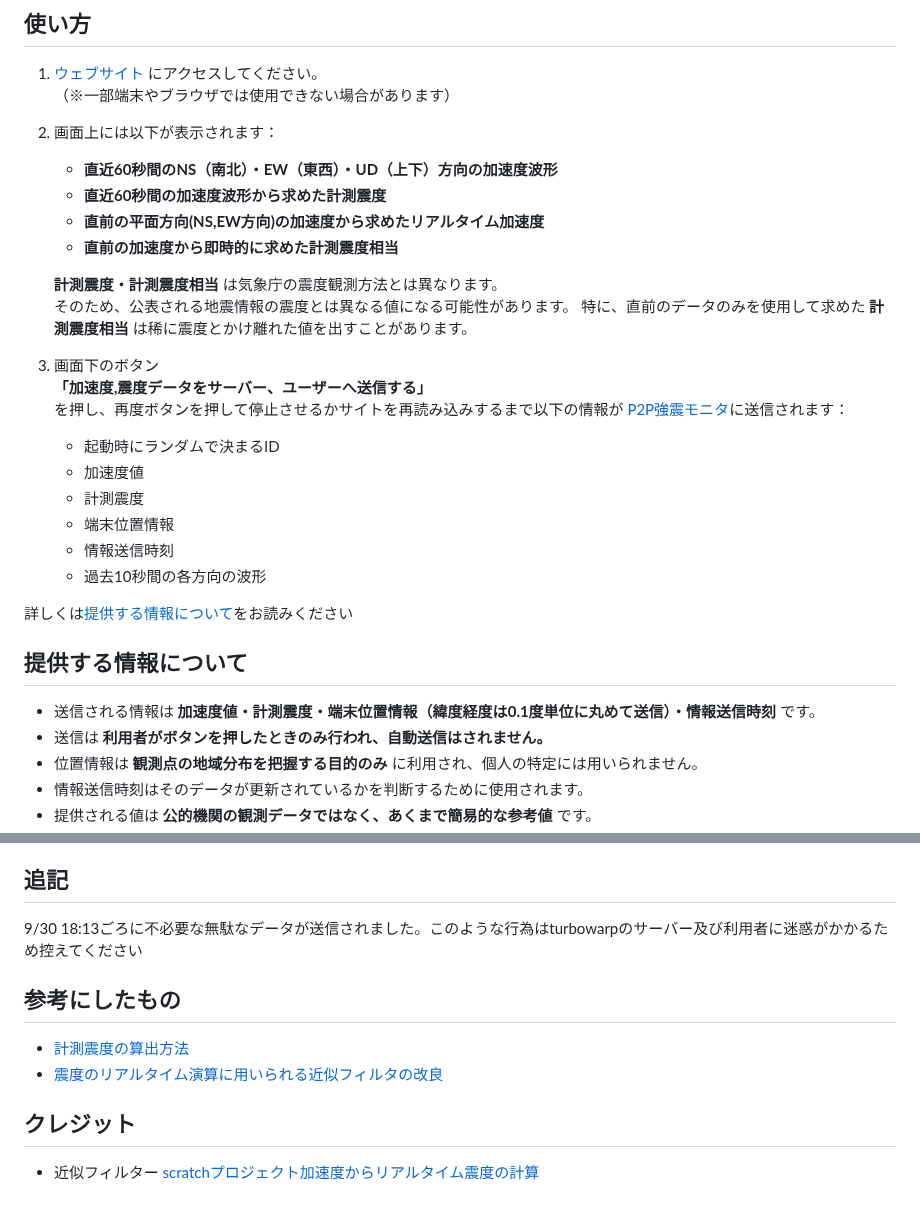
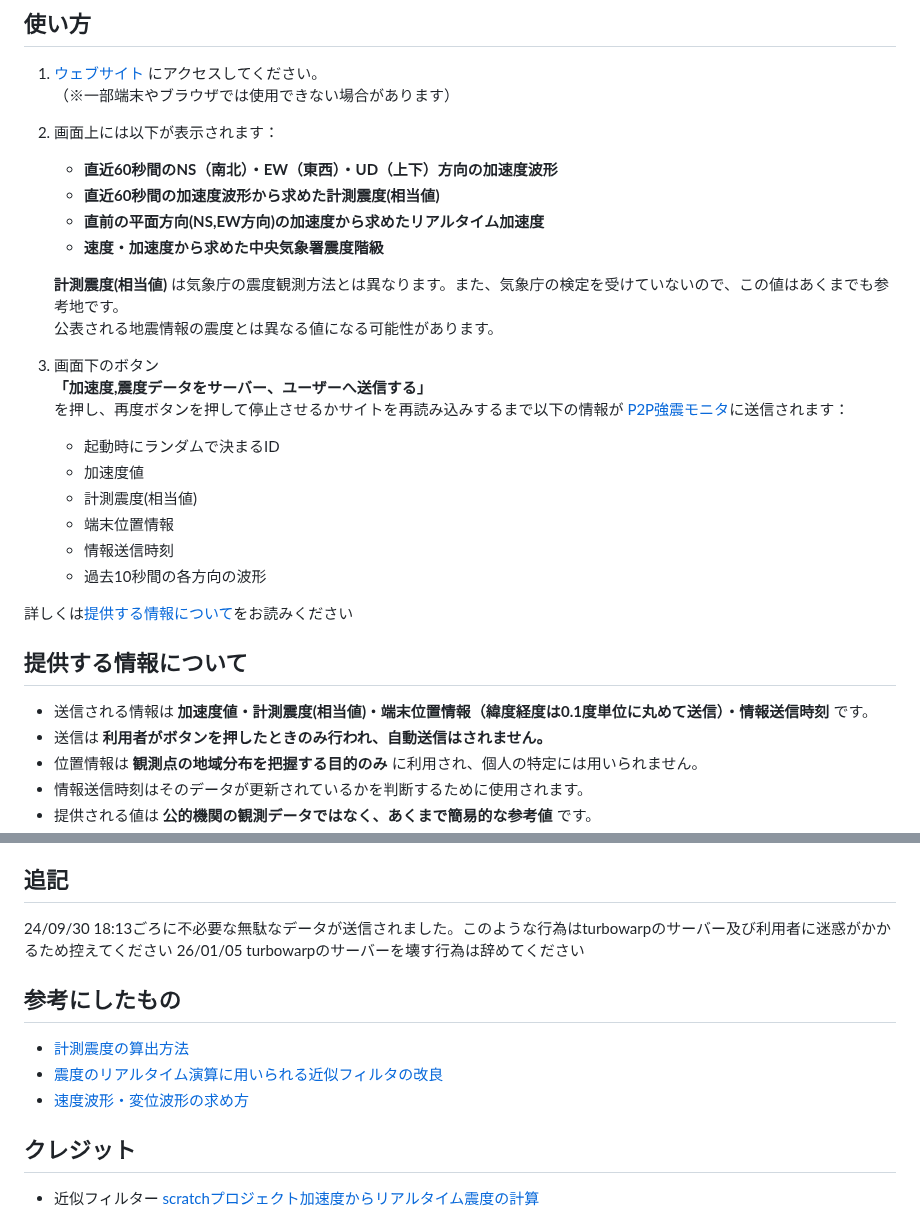
Before and after one commit to anesewo/Shindokeisoku, a Markdown page: README.md, 2 parts joined by grey strips. Drawn GitHub-style.

Commit message:
動作変更に伴いREADME更新

```diff
--- a/README.md
+++ b/README.md
@@ -14,20 +14,19 @@
 
 2. 画面上には以下が表示されます：
    - **直近60秒間のNS（南北）・EW（東西）・UD（上下）方向の加速度波形**
-   - **直近60秒間の加速度波形から求めた計測震度**
+   - **直近60秒間の加速度波形から求めた計測震度(相当値)**
    - **直前の平面方向(NS,EW方向)の加速度から求めたリアルタイム加速度**
-   - **直前の加速度から即時的に求めた計測震度相当**
+   - **速度・加速度から求めた中央気象署震度階級**
 
-    **計測震度・計測震度相当** は気象庁の震度観測方法とは異なります。
-   そのため、公表される地震情報の震度とは異なる値になる可能性があります。
-   特に、直前のデータのみを使用して求めた **計測震度相当** は稀に震度とかけ離れた値を出すことがあります。
+    **計測震度(相当値)** は気象庁の震度観測方法とは異なります。また、気象庁の検定を受けていないので、この値はあくまでも参考地です。
+   公表される地震情報の震度とは異なる値になる可能性があります。
 
 4. 画面下のボタン
    **「加速度,震度データをサーバー、ユーザーへ送信する」**
    を押し、再度ボタンを押して停止させるかサイトを再読み込みするまで以下の情報が [P2P強震モニタ](https://anesewo.github.io/P2Pkyousin/monitor)に送信されます：
    - 起動時にランダムで決まるID
    - 加速度値
-   - 計測震度
+   - 計測震度(相当値)
    - 端末位置情報
    - 情報送信時刻
    - 過去10秒間の各方向の波形
@@ -37,7 +36,7 @@
 
 
 ## 提供する情報について
-- 送信される情報は **加速度値・計測震度・端末位置情報（緯度経度は0.1度単位に丸めて送信）・情報送信時刻** です。
+- 送信される情報は **加速度値・計測震度(相当値)・端末位置情報（緯度経度は0.1度単位に丸めて送信）・情報送信時刻** です。
 - 送信は **利用者がボタンを押したときのみ行われ、自動送信はされません。**
 - 位置情報は **観測点の地域分布を把握する目的のみ** に利用され、個人の特定には用いられません。
 - 情報送信時刻はそのデータが更新されているかを判断するために使用されます。
@@ -113,11 +112,13 @@ WSS接続でturbowarpのサーバーに接続し変数として取得します
 
 
 ## 追記
-9/30 18:13ごろに不必要な無駄なデータが送信されました。このような行為はturbowarpのサーバー及び利用者に迷惑がかかるため控えてください
+24/09/30 18:13ごろに不必要な無駄なデータが送信されました。このような行為はturbowarpのサーバー及び利用者に迷惑がかかるため控えてください
+26/01/05 turbowarpのサーバーを壊す行為は辞めてください
 
 ## 参考にしたもの
 - [計測震度の算出方法](https://www.data.jma.go.jp/eqev/data/kyoshin/kaisetsu/calc_sindo.html)
 - [震度のリアルタイム演算に用いられる近似フィルタの改良](https://doi.org/10.4294/zisin.65.223)
+- [速度波形・変位波形の求め方](https://www.jma.go.jp/jma/kishou/know/jishin/kyoshin/kaisetsu/calc_wave.html)
 
 ## クレジット
 - 近似フィルター
```
